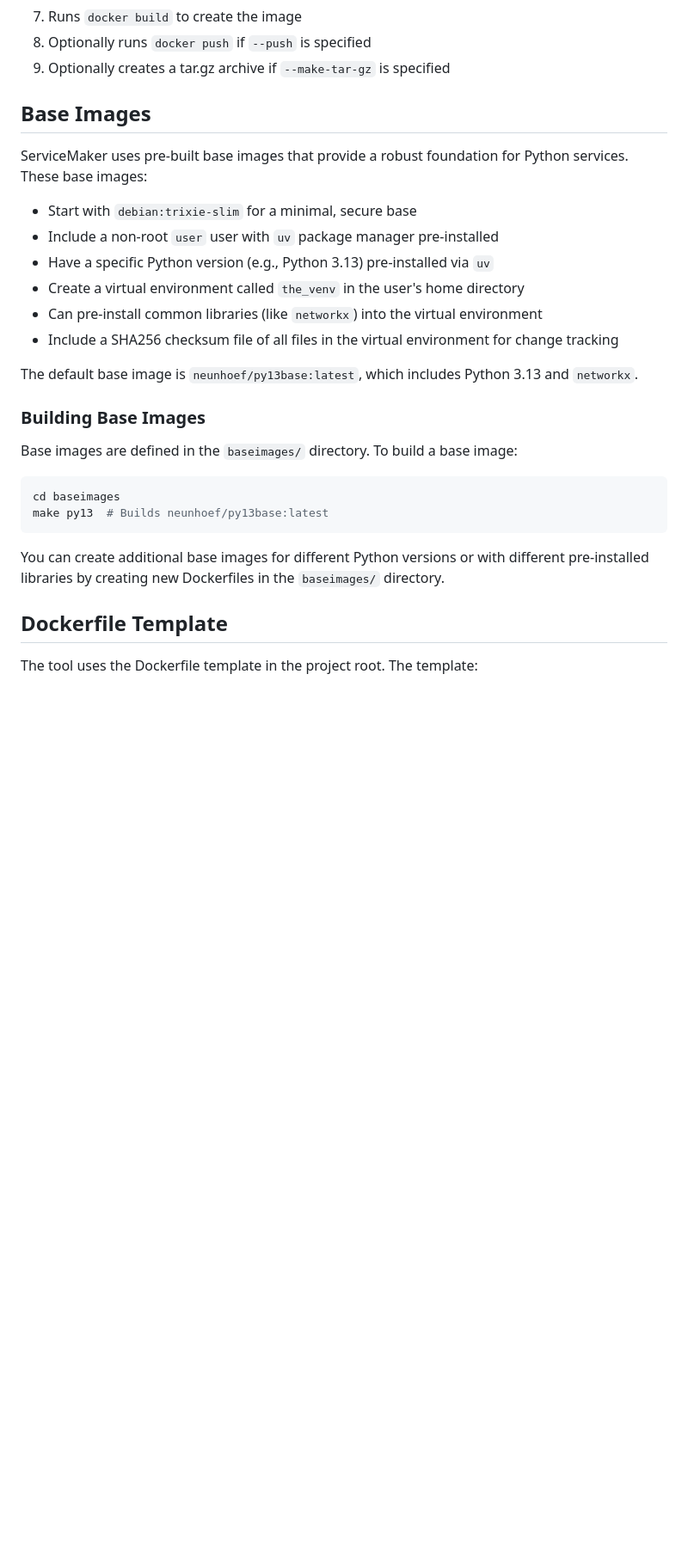
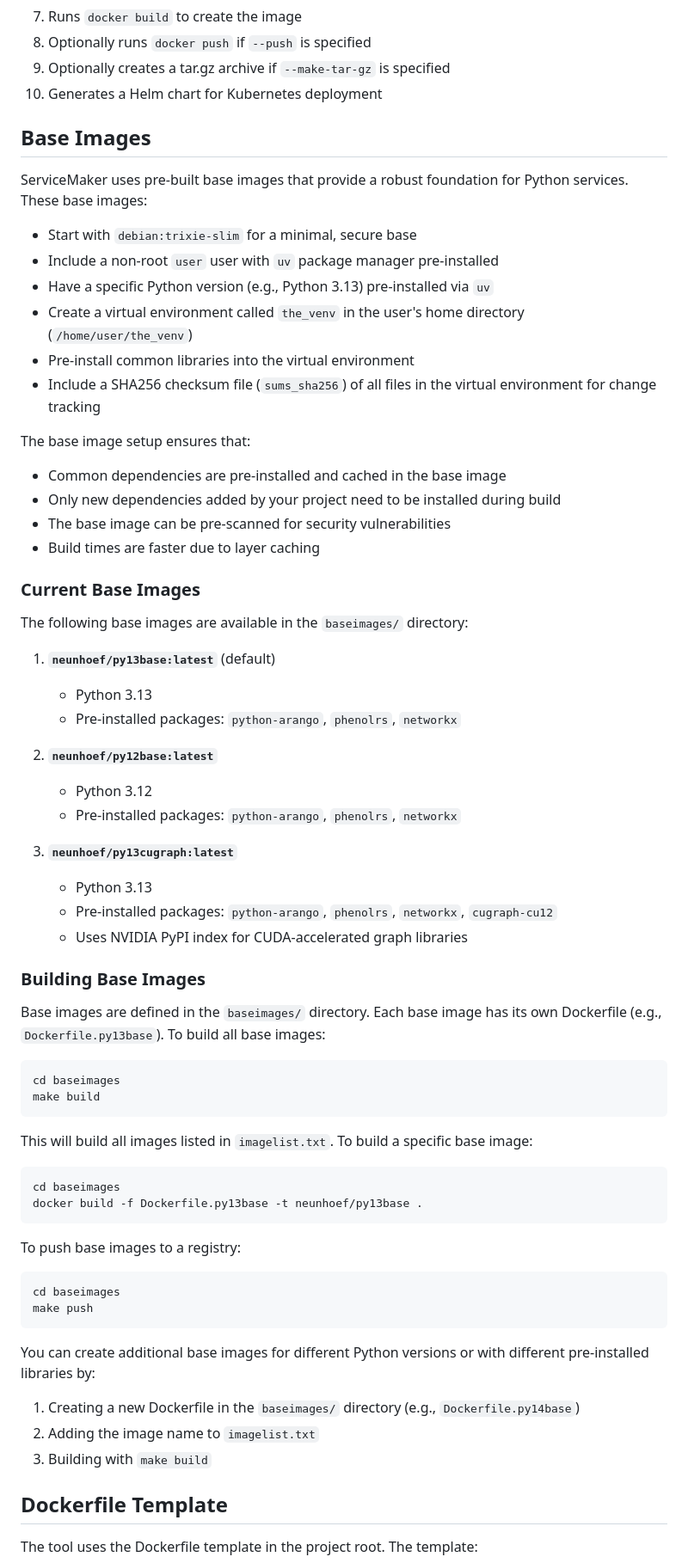
Before and after one commit to arangodb/servicemaker, a Markdown page: README.md, the part around the change printed below. Shown: that part at 86% size. Rendered like a GitHub page; blank space fills up the shorter version.

````diff
--- a/README.md
+++ b/README.md
@@ -68,6 +68,7 @@ servicemaker
 7. Runs `docker build` to create the image
 8. Optionally runs `docker push` if `--push` is specified
 9. Optionally creates a tar.gz archive if `--make-tar-gz` is specified
+10. Generates a Helm chart for Kubernetes deployment
 
 ## Base Images
 
@@ -76,22 +77,60 @@ ServiceMaker uses pre-built base images that provide a robust foundation for Pyt
 - Start with `debian:trixie-slim` for a minimal, secure base
 - Include a non-root `user` user with `uv` package manager pre-installed
 - Have a specific Python version (e.g., Python 3.13) pre-installed via `uv`
-- Create a virtual environment called `the_venv` in the user's home directory
-- Can pre-install common libraries (like `networkx`) into the virtual environment
-- Include a SHA256 checksum file of all files in the virtual environment for change tracking
+- Create a virtual environment called `the_venv` in the user's home directory (`/home/user/the_venv`)
+- Pre-install common libraries into the virtual environment
+- Include a SHA256 checksum file (`sums_sha256`) of all files in the virtual environment for change tracking
 
-The default base image is `neunhoef/py13base:latest`, which includes Python 3.13 and `networkx`.
+The base image setup ensures that:
+- Common dependencies are pre-installed and cached in the base image
+- Only new dependencies added by your project need to be installed during build
+- The base image can be pre-scanned for security vulnerabilities
+- Build times are faster due to layer caching
+
+### Current Base Images
+
+The following base images are available in the `baseimages/` directory:
+
+1. **`neunhoef/py13base:latest`** (default)
+   - Python 3.13
+   - Pre-installed packages: `python-arango`, `phenolrs`, `networkx`
+
+2. **`neunhoef/py12base:latest`**
+   - Python 3.12
+   - Pre-installed packages: `python-arango`, `phenolrs`, `networkx`
+
+3. **`neunhoef/py13cugraph:latest`**
+   - Python 3.13
+   - Pre-installed packages: `python-arango`, `phenolrs`, `networkx`, `cugraph-cu12`
+   - Uses NVIDIA PyPI index for CUDA-accelerated graph libraries
 
 ### Building Base Images
 
-Base images are defined in the `baseimages/` directory. To build a base image:
+Base images are defined in the `baseimages/` directory. Each base image has its own Dockerfile (e.g., `Dockerfile.py13base`). To build all base images:
 
 ```bash
 cd baseimages
-make py13  # Builds neunhoef/py13base:latest
+make build
 ```
 
-You can create additional base images for different Python versions or with different pre-installed libraries by creating new Dockerfiles in the `baseimages/` directory.
+This will build all images listed in `imagelist.txt`. To build a specific base image:
+
+```bash
+cd baseimages
+docker build -f Dockerfile.py13base -t neunhoef/py13base .
+```
+
+To push base images to a registry:
+
+```bash
+cd baseimages
+make push
+```
+
+You can create additional base images for different Python versions or with different pre-installed libraries by:
+1. Creating a new Dockerfile in the `baseimages/` directory (e.g., `Dockerfile.py14base`)
+2. Adding the image name to `imagelist.txt`
+3. Building with `make build`
 
 ## Dockerfile Template
 
````
Also changed, not shown: other parts of README.md (+141 -1 lines).
